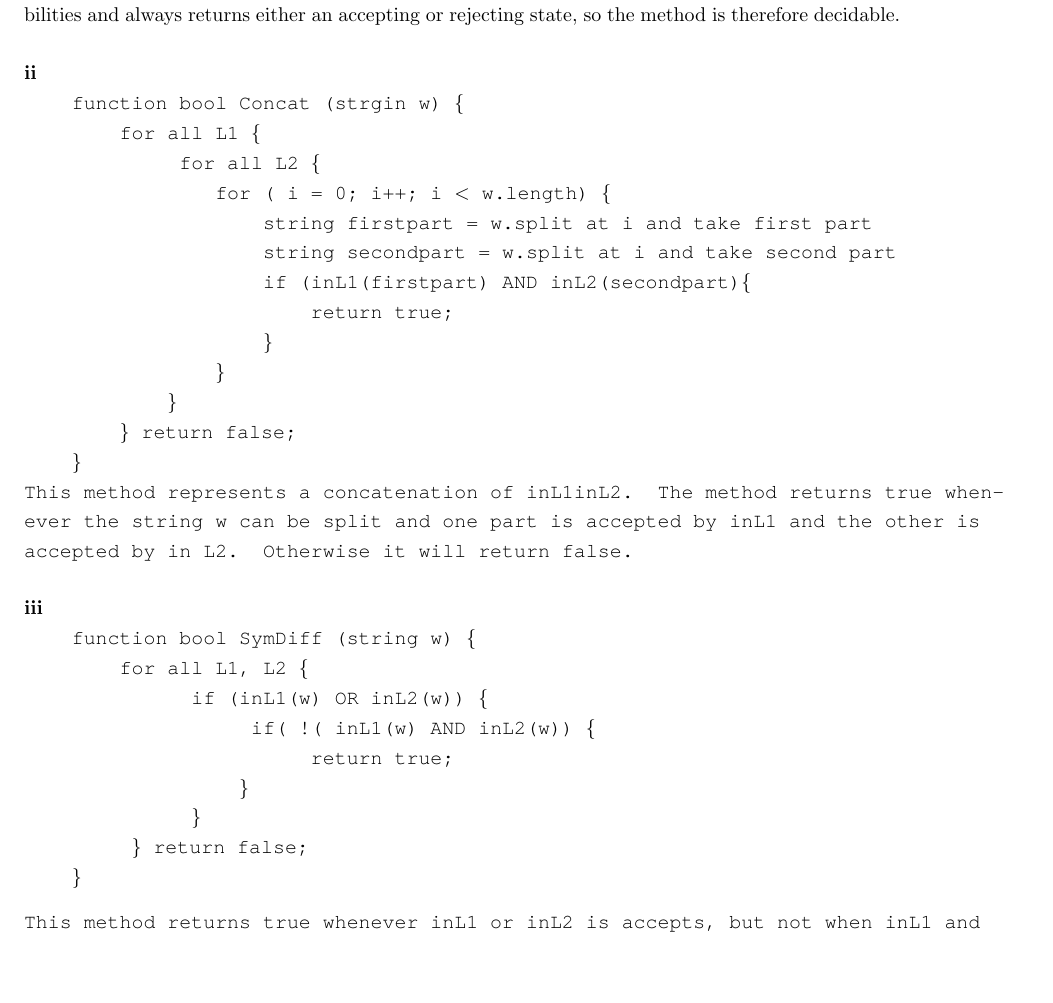
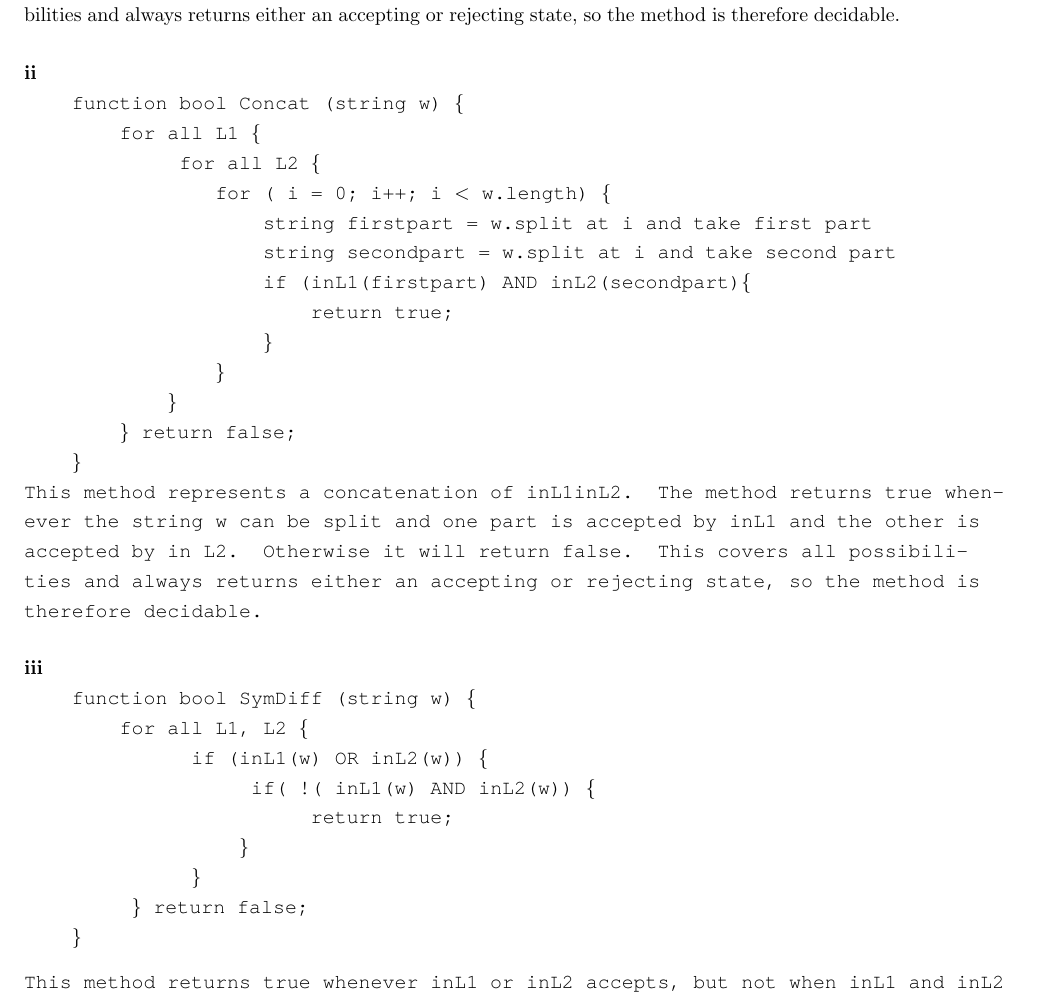
Before and after one commit to richarddavis/cs103, a LaTeX problem sheet (hw7/cheng_davis_keil_hw7.tex): part of page 4 of 5, cut so that both start at the same text, the shorter picture padded with empty space. Compiled offline with pdfLaTeX.

Commit message:
fiddled with Q8 code

```diff
--- a/hw7/cheng_davis_keil_hw7.tex
+++ b/hw7/cheng_davis_keil_hw7.tex
@@ -131,7 +131,7 @@ From this new method we can see that L1 $\cup$ L2 is also decidable. When either
 \paragraph{ii}
 \ \\
 {\fontfamily{qcr}\selectfont
-$\qquad$function bool Concat (strgin w)  \{  \\
+$\qquad$function bool Concat (string w)  \{  \\
 $\qquad$$\qquad$for all L1 \{ \\
 $\qquad$$\qquad$ $\qquad$for all L2 \{ \\
 $\qquad$$\qquad$$\qquad$$\qquad$for ( i = 0; i++; i $<$ w.length) \{ \\
@@ -144,7 +144,7 @@ $\qquad$$\qquad$$\qquad$$\qquad$\} \\
 $\qquad$$\qquad$$\qquad$\} \\
 $\qquad$$\qquad$\} return false; \\
 $\qquad$\} \\
-This method represents a concatenation of inL1inL2. The method returns true whenever the string w can be split and one part is accepted by inL1 and the other is accepted by in L2. Otherwise it will return false.
+This method represents a concatenation of inL1inL2. The method returns true whenever the string w can be split and one part is accepted by inL1 and the other is accepted by in L2. Otherwise it will return false. This covers all possibilities and always returns either an accepting or rejecting state, so the method is therefore decidable.
 
 \paragraph{iii}
 \ \\
@@ -159,7 +159,7 @@ $\qquad$$\qquad$	$\qquad$	\}  \\
 $\qquad$$\qquad$ \} return false;\\
 $\qquad$\}
 
-This method returns true whenever inL1 or inL2 is accepts, but not when inL1 and inL2 both accept. In this case and also when both reject, the method rejects. This covers all possibilities and always returns either an accepting or rejecting state, so the method is therefore decidable.
+This method returns true whenever inL1 or inL2 accepts, but not when inL1 and inL2 both accept. In this case and also when both reject, the method rejects. This covers all possibilities and always returns either an accepting or rejecting state, so the method is therefore decidable.
 
 
 \end{document}
```
